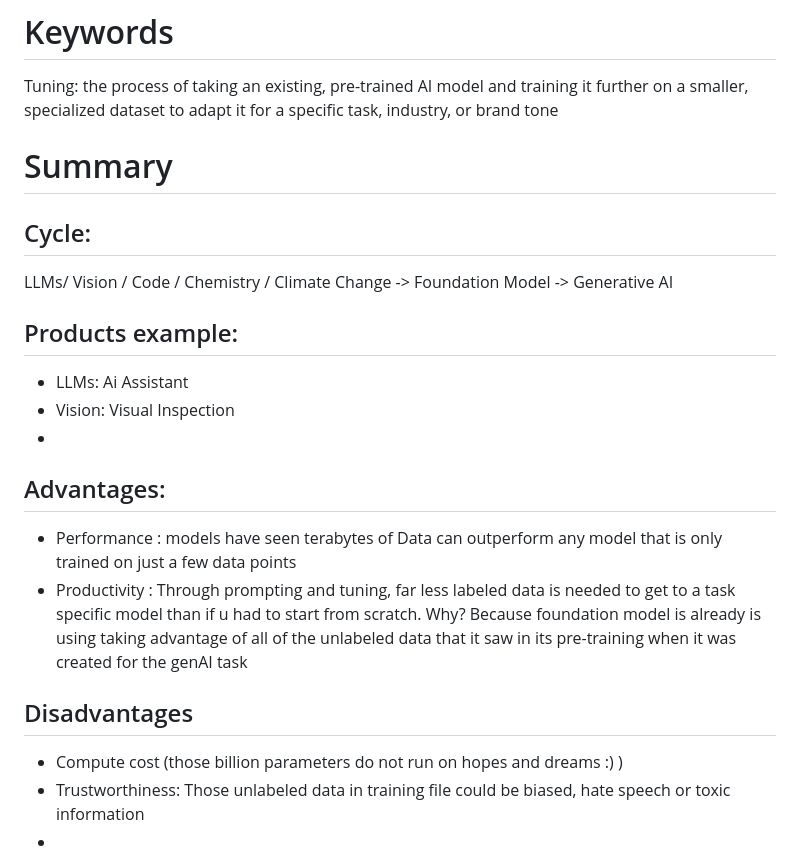
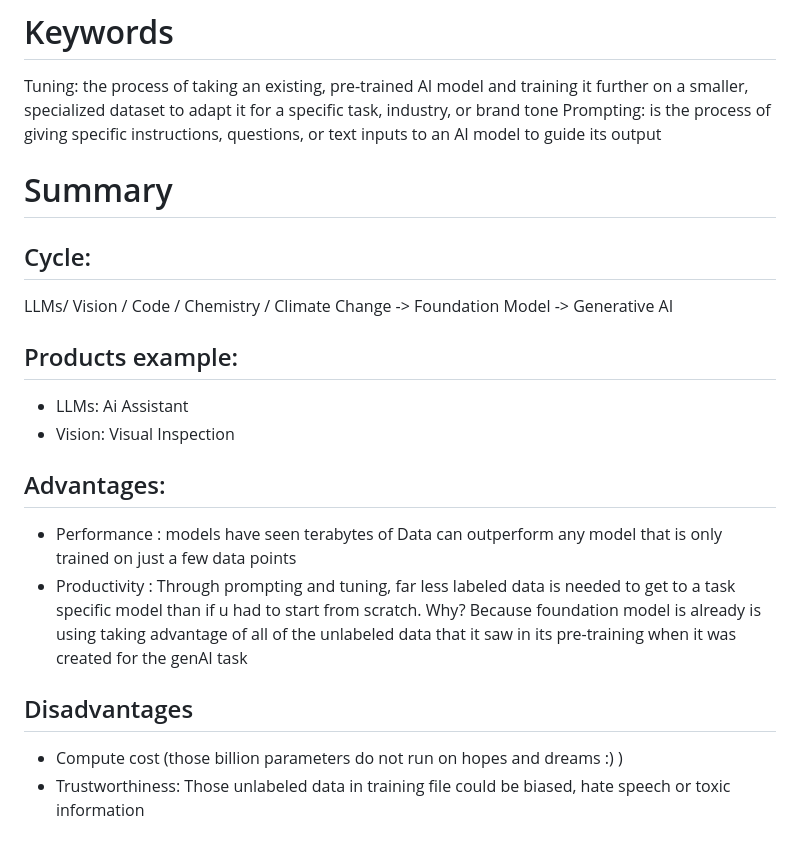
Before and after one commit to Moutasem27/ibm-agentic-ai-portfolio, a Markdown page: Course_01_GenAI_Fundamentals/Module_01_Foundations_and_Prompting/Generative_AI_Models.md, the part around one of its changes. Rendered like a GitHub page.

```diff
--- a/Course_01_GenAI_Fundamentals/Module_01_Foundations_and_Prompting/Generative_AI_Models.md
+++ b/Course_01_GenAI_Fundamentals/Module_01_Foundations_and_Prompting/Generative_AI_Models.md
@@ -11,6 +19,7 @@
 
 # Keywords
 Tuning: the process of taking an existing, pre-trained AI model and training it further on a smaller, specialized dataset to adapt it for a specific task, industry, or brand tone
+Prompting: is the process of giving specific instructions, questions, or text inputs to an AI model to guide its output
 
 # Summary
 ## Cycle:
@@ -18,12 +27,9 @@ LLMs/ Vision / Code / Chemistry / Climate Change  -> Foundation Model -> Generat
 ## Products example:
 * LLMs: Ai Assistant
 * Vision: Visual Inspection
-*
 ## Advantages:
 * Performance : models have seen terabytes of Data can outperform any model that is only trained on just a few data points
 * Productivity : Through prompting and tuning, far less labeled data is needed to get to a task specific model than if u had to start from scratch. Why? Because foundation model is already is using taking advantage of all of the unlabeled data that it saw in its pre-training when it was created for the genAI task
-
 ## Disadvantages
 * Compute cost (those billion parameters do not run on hopes and dreams :) )
 * Trustworthiness: Those unlabeled data in training file could be biased, hate speech or toxic information
-*
```
Also changed, not shown: other parts of Course_01_GenAI_Fundamentals/Module_01_Foundations_and_Prompting/Generative_AI_Models.md (+13 -5 lines).
